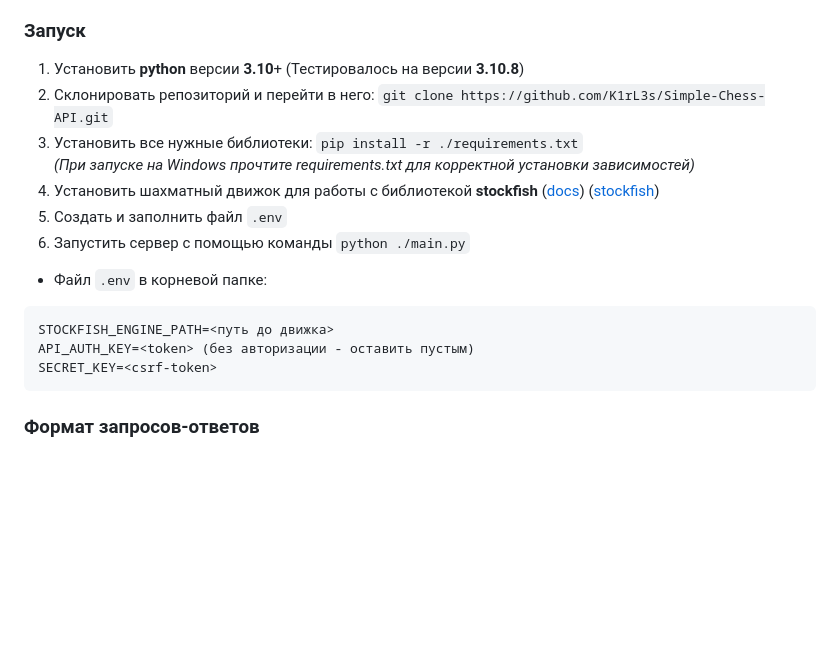
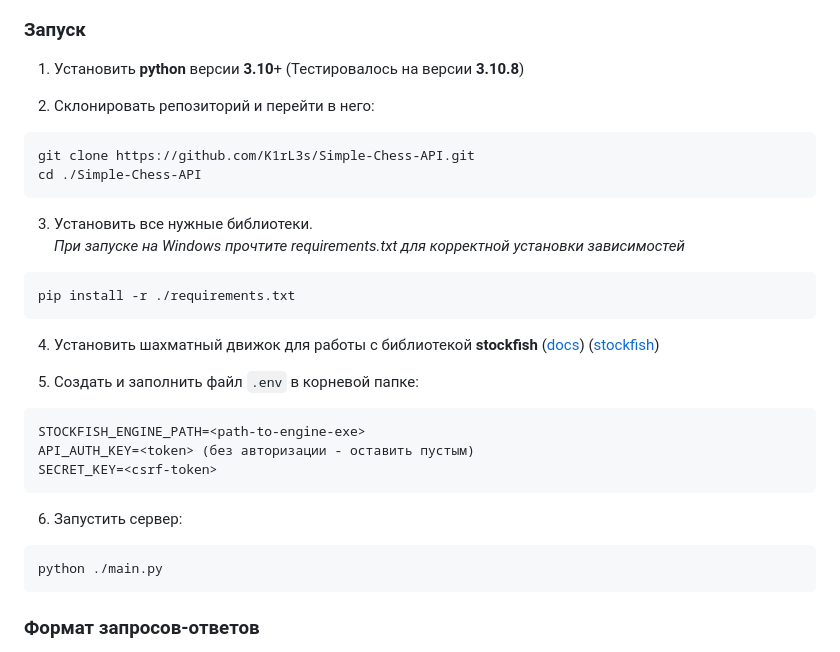
Before and after one commit to K1rL3s/Simple-Chess-API, a Markdown page: readme.md, the part around the change. Rendered like a GitHub page; blank space fills up the shorter version.

Commit message:
v 1.6.0.5
Нормально дополнил запуск

````diff
--- a/readme.md
+++ b/readme.md
@@ -17,20 +17,32 @@
 
 1. Установить **python** версии **3.10**+
    (Тестировалось на версии **3.10.8**)
-2. Склонировать репозиторий и перейти в него: `git clone https://github.com/K1rL3s/Simple-Chess-API.git`
-3. Установить все нужные библиотеки: `pip install -r ./requirements.txt`\
-   *(При запуске на Windows прочтите requirements.txt для корректной установки зависимостей)*
+
+2. Склонировать репозиторий и перейти в него:
+```commandline
+git clone https://github.com/K1rL3s/Simple-Chess-API.git
+cd ./Simple-Chess-API
+```
+
+3. Установить все нужные библиотеки. \
+   *При запуске на Windows прочтите requirements.txt для корректной установки зависимостей*
+```commandline
+pip install -r ./requirements.txt
+```
+
 4. Установить шахматный движок для работы с библиотекой **stockfish**
    ([docs](https://pypi.org/project/stockfish/)) ([stockfish](https://stockfishchess.org/download/))
-5. Создать и заполнить файл `.env`
-6. Запустить сервер с помощью команды `python ./main.py`
 
-- Файл `.env` в корневой папке:
-
+5. Создать и заполнить файл `.env` в корневой папке:
 ```env
-STOCKFISH_ENGINE_PATH=<путь до движка>
+STOCKFISH_ENGINE_PATH=<path-to-engine-exe>
 API_AUTH_KEY=<token> (без авторизации - оставить пустым)
 SECRET_KEY=<csrf-token>
+```
+
+6. Запустить сервер:
+```commandline
+python ./main.py
 ```
 
 ### Формат запросов-ответов
````
